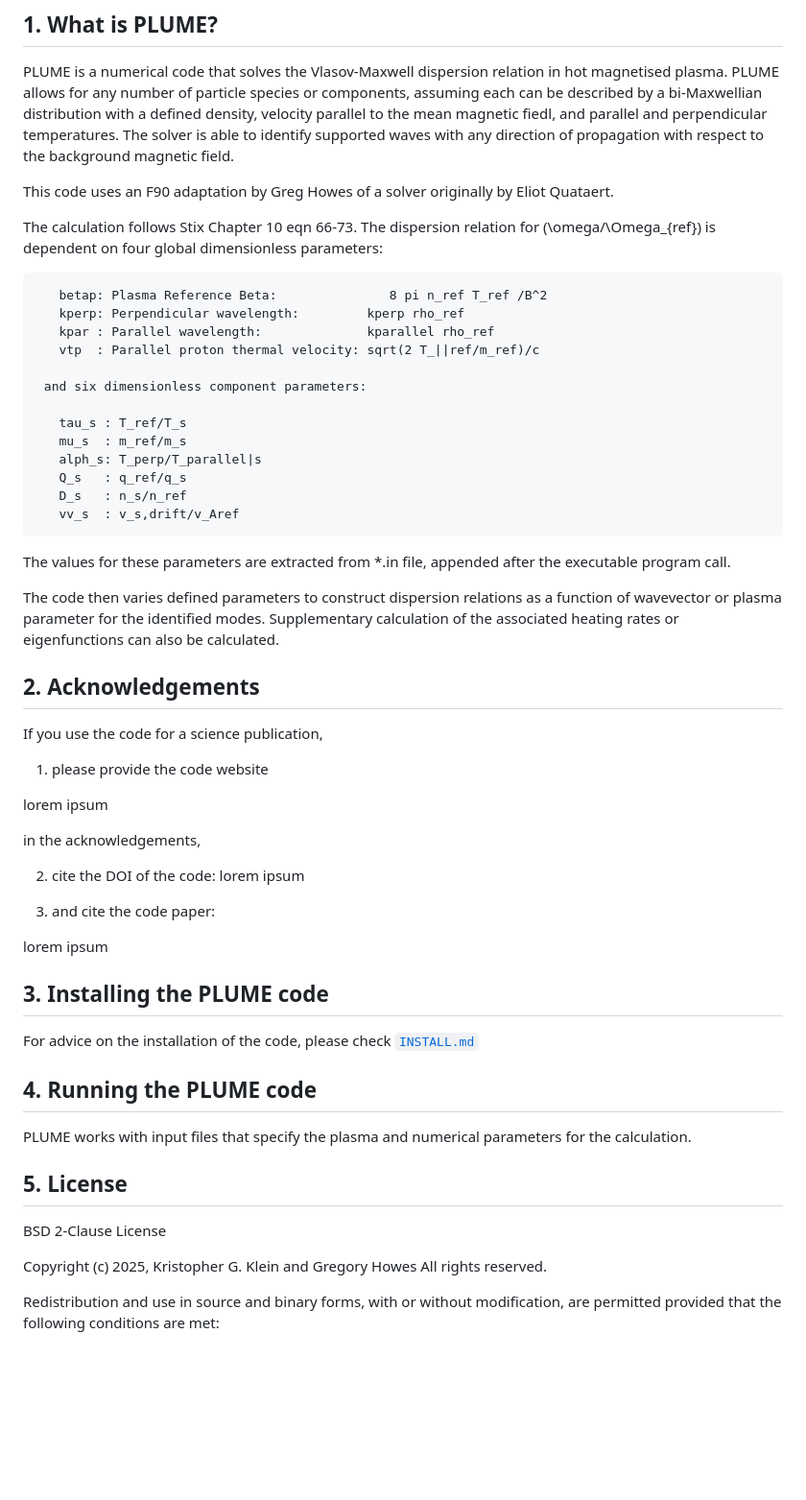
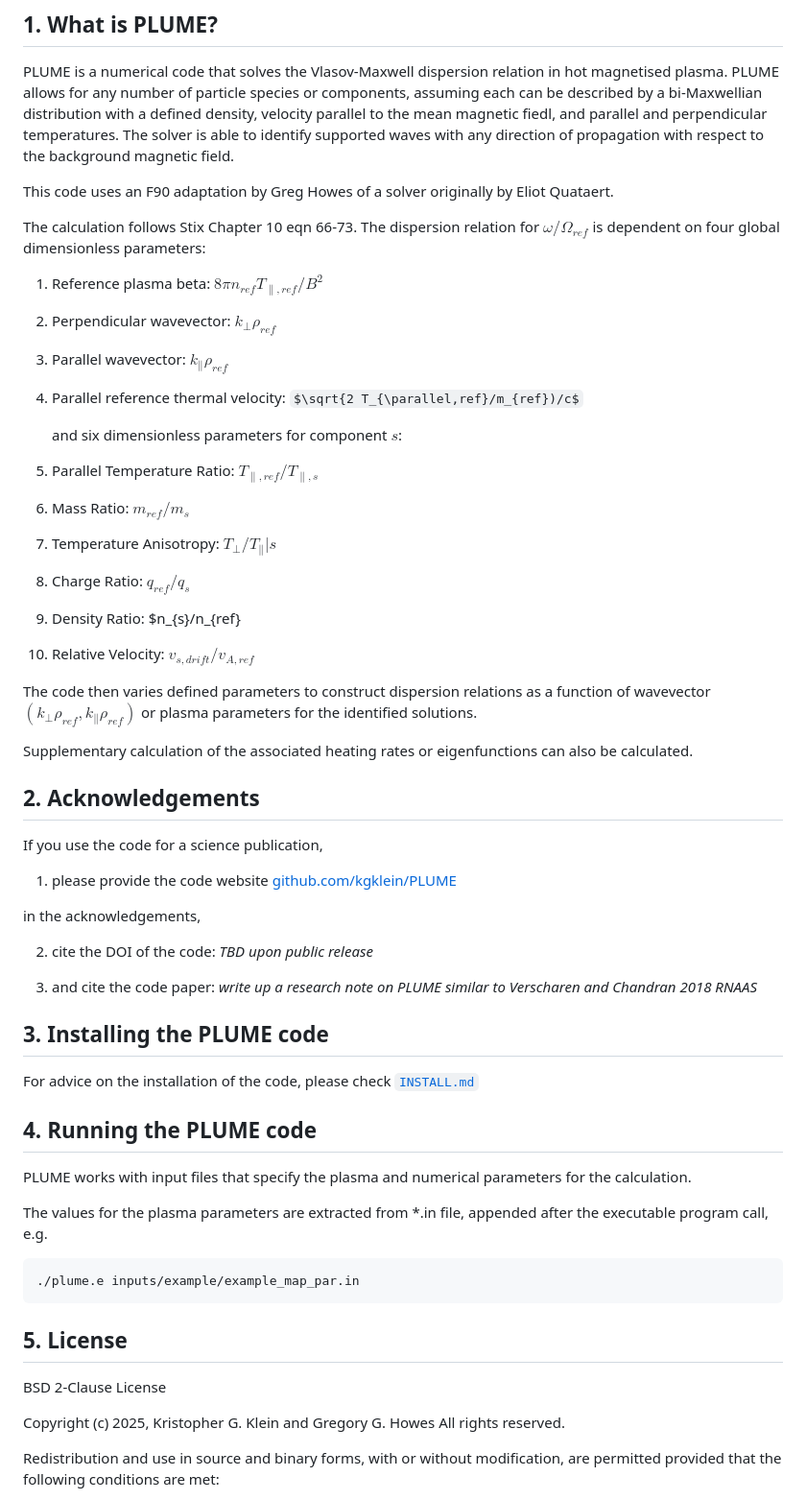
Before and after one commit to kgklein/PLUME, a Markdown page: README.md, the part around the change. Shown at 96% size. Rendered like a GitHub page; some formulas as TeX source; blank space fills up the shorter version.

````diff
--- a/README.md
+++ b/README.md
@@ -28,43 +28,36 @@ The solver is able to identify supported waves with any direction of propagation
 This code uses an F90 adaptation by Greg Howes of a solver originally by Eliot Quataert.
 
 The calculation follows Stix Chapter 10 eqn 66-73.
-The dispersion relation for \(\omega/\Omega_{ref}\) is dependent on four global dimensionless parameters:
+The dispersion relation for $\omega/\Omega_{ref}$ is dependent on four global dimensionless parameters:
 
-       betap: Plasma Reference Beta:               8 pi n_ref T_ref /B^2
-       kperp: Perpendicular wavelength:         kperp rho_ref
-       kpar : Parallel wavelength:              kparallel rho_ref
-       vtp  : Parallel proton thermal velocity: sqrt(2 T_||ref/m_ref)/c
+ 1. Reference plasma beta: $8 \pi n_{ref} T_{\parallel,ref} /B^2$
+ 2. Perpendicular wavevector: $k_\perp \rho_{ref}$
+ 3. Parallel wavevector: $k_\parallel \rho_{ref}$
+ 4. Parallel reference thermal velocity: $\sqrt{2 T_{\parallel,ref}/m_{ref})/c$
 
-     and six dimensionless component parameters:
+     and six dimensionless parameters for component $s$:
 
-       tau_s : T_ref/T_s
-       mu_s  : m_ref/m_s
-       alph_s: T_perp/T_parallel|s
-       Q_s   : q_ref/q_s
-       D_s   : n_s/n_ref
-       vv_s  : v_s,drift/v_Aref
+ 1. Parallel Temperature Ratio: $T_{\parallel,ref}/T_{\parallel,s}$
+ 2. Mass Ratio: $m_{ref}/m_{s}$
+ 3. Temperature Anisotropy: $T_{\perp}/T_{\parallel}|s$
+ 4. Charge Ratio: $q_{ref}/q_{s}$
+ 5. Density Ratio: $n_{s}/n_{ref}
+ 6. Relative Velocity: $v_{s,drift}/v_{A,ref}$
 
-The values for these parameters are extracted from *.in file, appended after
-    the executable program call.
+The code then varies defined parameters to construct dispersion relations as a function of wavevector $(k_\perp \rho_{ref},k_\parallel \rho_{ref})$ or plasma parameters for the identified solutions.
 
-The code then varies defined parameters to construct dispersion relations as a function of wavevector or plasma parameter for the identified modes.
 Supplementary calculation of the associated heating rates or eigenfunctions can also be calculated.
 
 ## 2. Acknowledgements
 
 If you use the code for a science publication,
-1. please provide the code website
-
-lorem ipsum
+1. please provide the code website [github.com/kgklein/PLUME](https://github.com/kgklein/PLUME)
 
 in the acknowledgements,
 
-2. cite the DOI of the code:
-lorem ipsum
+2. cite the DOI of the code: *TBD upon public release*
 
-3. and cite the code paper:
-
-lorem ipsum
+3. and cite the code paper: *write up a research note on PLUME similar to Verscharen and Chandran 2018 RNAAS*
 
 ##  3. Installing the PLUME code
 
@@ -72,14 +65,18 @@ For advice on the installation of the code, please check [`INSTALL.md`](./INSTAL
 
 ##  4. Running the PLUME code
 
-PLUME works with input files that specify the plasma and numerical parameters for
-the calculation.
+PLUME works with input files that specify the plasma and numerical parameters for the calculation.
+
+The values for the plasma parameters are extracted from *.in file, appended after the executable program call, e.g.
+```
+./plume.e inputs/example/example_map_par.in
+```
 
 ## 5. License
 
 BSD 2-Clause License
 
-Copyright (c) 2025, Kristopher G. Klein and Gregory Howes
+Copyright (c) 2025, Kristopher G. Klein and Gregory G. Howes
 All rights reserved.
 
 Redistribution and use in source and binary forms, with or without
````
